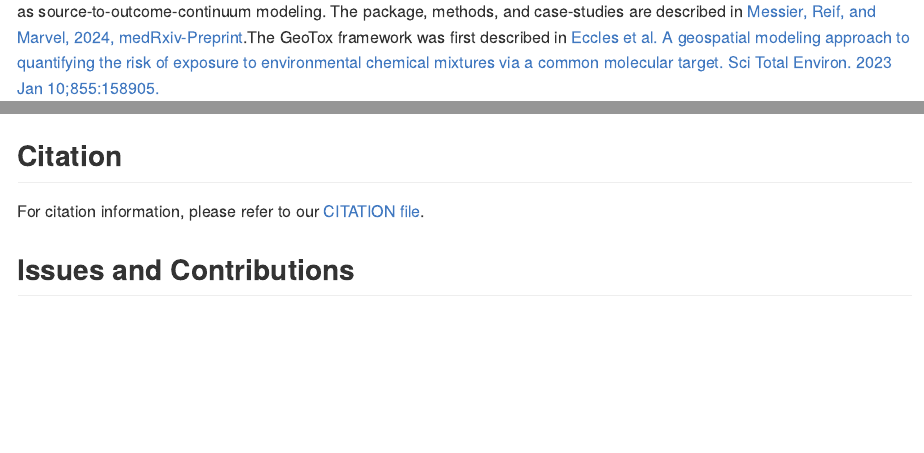
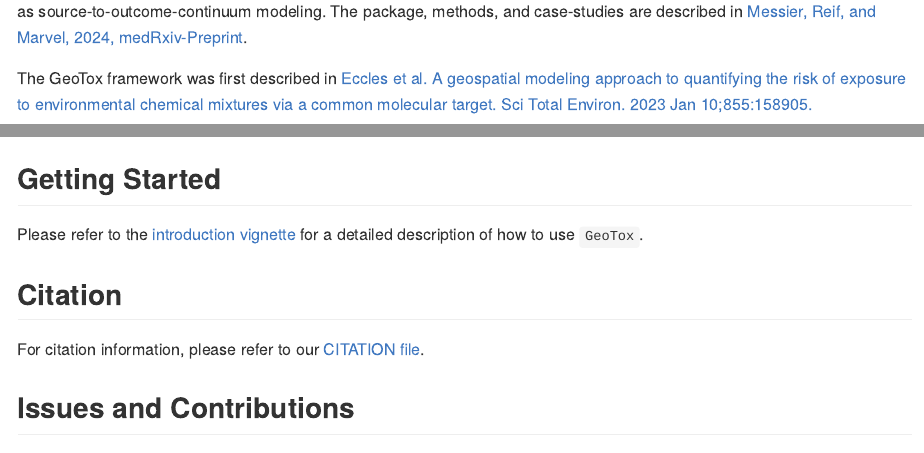
Before and after one commit to NIEHS/GeoTox, an R Markdown document (README.Rmd): the page in a window 1100 px wide, from 190 px down, and a second part further down, joined at a grey line. Rendered offline with R 4.5, knitr and Pandoc, with nearby package versions; badge pictures from the web are left out.

Commit message:
readme update

```diff
--- a/README.Rmd
+++ b/README.Rmd
@@ -51,6 +53,9 @@
   <em>Figure 1: Overview of the steps in the GeoTox framework</em>
 </p>
 
+## Getting Started
+
+Please refer to the [introduction vignette](https://niehs.github.io/GeoTox/articles/introduction.html) for a detailed description of how to use `GeoTox`.
 
 ## Citation
 
```
Also changed, not shown: README.Rmd (4 more changed lines).
